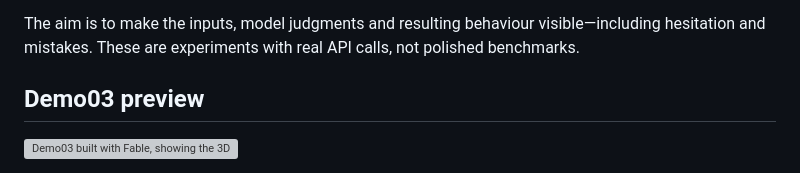
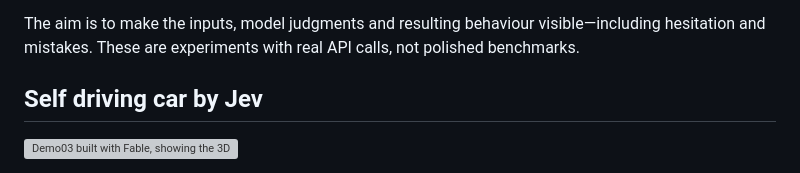
Before and after one commit to kavehmz/typesafe-playground, a Markdown page: README.md, the part around the change. GitHub-like rendering; grey boxes are pictures that could not be loaded.

Commit message:
Rename driving preview heading

```diff
--- a/README.md
+++ b/README.md
@@ -4,7 +4,7 @@ Small, interactive experiments with **TypeSafe Jev**: from understanding a suppo
 
 The aim is to make the inputs, model judgments and resulting behaviour visible—including hesitation and mistakes. These are experiments with real API calls, not polished benchmarks.
 
-## Demo03 preview
+## Self driving car by Jev
 
 ![Demo03 built with Fable, showing the 3D road, four camera feeds, sensor readings, speed-sign memory and Jev decision panel](docs/images/demo03-fable.png)
 
```
